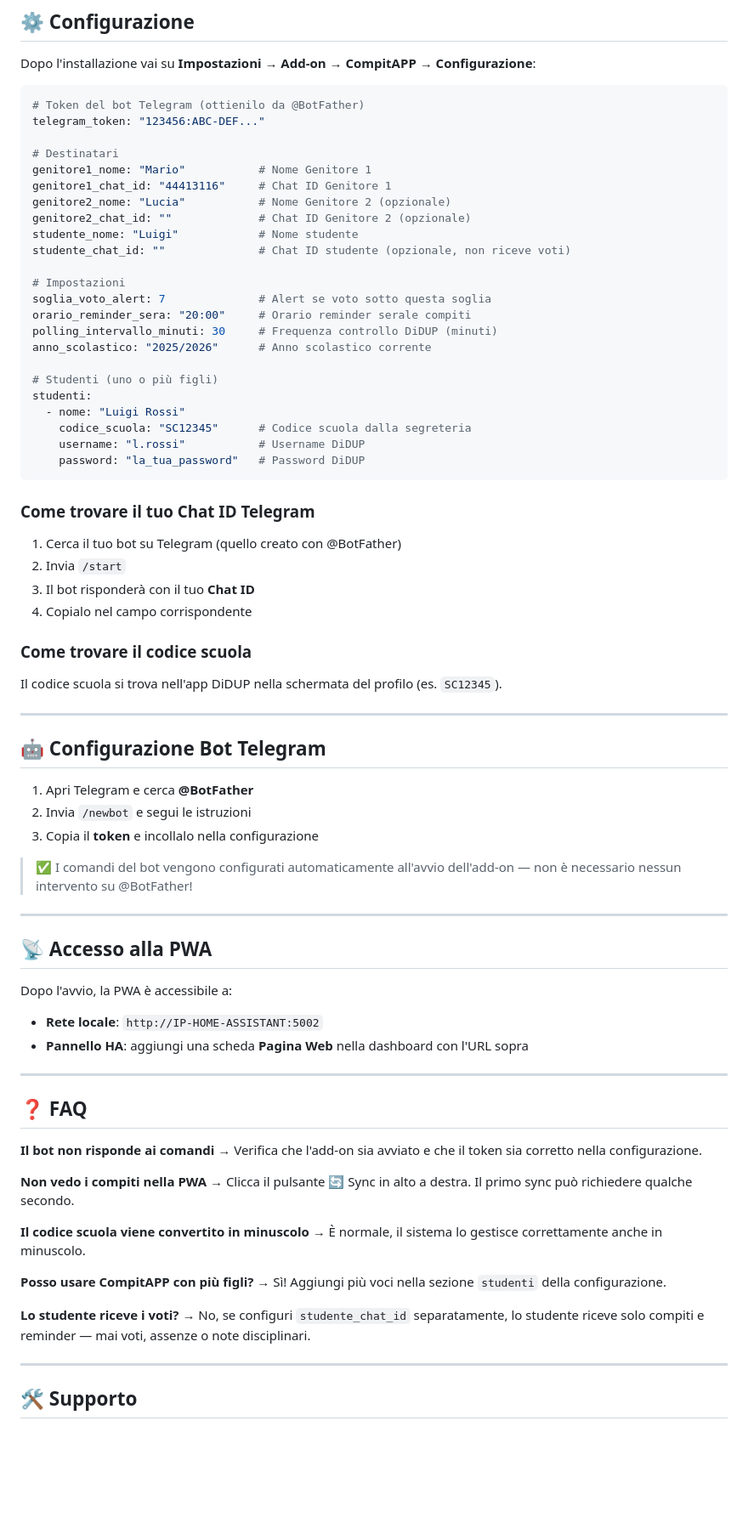
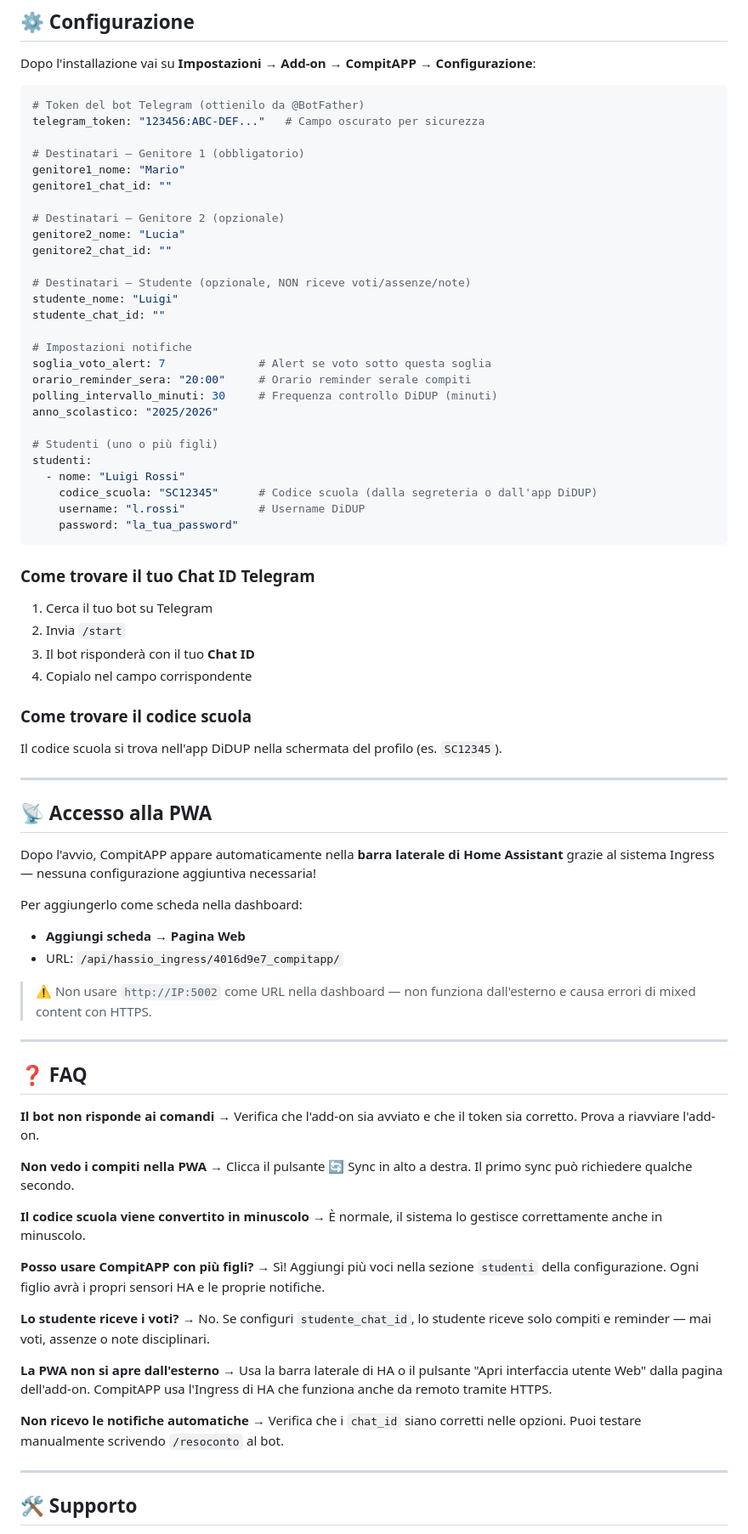
Before and after one commit to elbarto8383/CompitAPP, a Markdown page: README.md, the part around one of its changes. Shown at 85% size. Drawn GitHub-style; blank space fills up the shorter version.

````diff
--- a/README.md
+++ b/README.md
@@ -121,32 +150,36 @@ Dopo l'installazione vai su **Impostazioni → Add-on → CompitAPP → Configur
 
 ```yaml
 # Token del bot Telegram (ottienilo da @BotFather)
-telegram_token: "123456:ABC-DEF..."
+telegram_token: "123456:ABC-DEF..."   # Campo oscurato per sicurezza
 
-# Destinatari
-genitore1_nome: "Mario"           # Nome Genitore 1
-genitore1_chat_id: "44413116"     # Chat ID Genitore 1
-genitore2_nome: "Lucia"           # Nome Genitore 2 (opzionale)
-genitore2_chat_id: ""             # Chat ID Genitore 2 (opzionale)
-studente_nome: "Luigi"            # Nome studente
-studente_chat_id: ""              # Chat ID studente (opzionale, non riceve voti)
+# Destinatari — Genitore 1 (obbligatorio)
+genitore1_nome: "Mario"
+genitore1_chat_id: ""
 
-# Impostazioni
+# Destinatari — Genitore 2 (opzionale)
+genitore2_nome: "Lucia"
+genitore2_chat_id: ""
+
+# Destinatari — Studente (opzionale, NON riceve voti/assenze/note)
+studente_nome: "Luigi"
+studente_chat_id: ""
+
+# Impostazioni notifiche
 soglia_voto_alert: 7              # Alert se voto sotto questa soglia
 orario_reminder_sera: "20:00"     # Orario reminder serale compiti
 polling_intervallo_minuti: 30     # Frequenza controllo DiDUP (minuti)
-anno_scolastico: "2025/2026"      # Anno scolastico corrente
+anno_scolastico: "2025/2026"
 
 # Studenti (uno o più figli)
 studenti:
   - nome: "Luigi Rossi"
-    codice_scuola: "SC12345"      # Codice scuola dalla segreteria
+    codice_scuola: "SC12345"      # Codice scuola (dalla segreteria o dall'app DiDUP)
     username: "l.rossi"           # Username DiDUP
-    password: "la_tua_password"   # Password DiDUP
+    password: "la_tua_password"
 ```
 
 ### Come trovare il tuo Chat ID Telegram
-1. Cerca il tuo bot su Telegram (quello creato con @BotFather)
+1. Cerca il tuo bot su Telegram
 2. Invia `/start`
 3. Il bot risponderà con il tuo **Chat ID**
 4. Copialo nel campo corrispondente
@@ -156,28 +189,22 @@ Il codice scuola si trova nell'app DiDUP nella schermata del profilo (es. `SC123
 
 ---
 
-## 🤖 Configurazione Bot Telegram
-
-1. Apri Telegram e cerca **@BotFather**
-2. Invia `/newbot` e segui le istruzioni
-3. Copia il **token** e incollalo nella configurazione
-
-> ✅ I comandi del bot vengono configurati automaticamente all'avvio dell'add-on — non è necessario nessun intervento su @BotFather!
-
----
-
 ## 📡 Accesso alla PWA
 
-Dopo l'avvio, la PWA è accessibile a:
-- **Rete locale**: `http://IP-HOME-ASSISTANT:5002`
-- **Pannello HA**: aggiungi una scheda **Pagina Web** nella dashboard con l'URL sopra
+Dopo l'avvio, CompitAPP appare automaticamente nella **barra laterale di Home Assistant** grazie al sistema Ingress — nessuna configurazione aggiuntiva necessaria!
+
+Per aggiungerlo come scheda nella dashboard:
+- **Aggiungi scheda → Pagina Web**
+- URL: `/api/hassio_ingress/4016d9e7_compitapp/`
+
+> ⚠️ Non usare `http://IP:5002` come URL nella dashboard — non funziona dall'esterno e causa errori di mixed content con HTTPS.
 
 ---
 
 ## ❓ FAQ
 
 **Il bot non risponde ai comandi**
-→ Verifica che l'add-on sia avviato e che il token sia corretto nella configurazione.
+→ Verifica che l'add-on sia avviato e che il token sia corretto. Prova a riavviare l'add-on.
 
 **Non vedo i compiti nella PWA**
 → Clicca il pulsante 🔄 Sync in alto a destra. Il primo sync può richiedere qualche secondo.
@@ -186,10 +213,16 @@ Dopo l'avvio, la PWA è accessibile a:
 → È normale, il sistema lo gestisce correttamente anche in minuscolo.
 
 **Posso usare CompitAPP con più figli?**
-→ Sì! Aggiungi più voci nella sezione `studenti` della configurazione.
+→ Sì! Aggiungi più voci nella sezione `studenti` della configurazione. Ogni figlio avrà i propri sensori HA e le proprie notifiche.
 
 **Lo studente riceve i voti?**
-→ No, se configuri `studente_chat_id` separatamente, lo studente riceve solo compiti e reminder — mai voti, assenze o note disciplinari.
+→ No. Se configuri `studente_chat_id`, lo studente riceve solo compiti e reminder — mai voti, assenze o note disciplinari.
+
+**La PWA non si apre dall'esterno**
+→ Usa la barra laterale di HA o il pulsante "Apri interfaccia utente Web" dalla pagina dell'add-on. CompitAPP usa l'Ingress di HA che funziona anche da remoto tramite HTTPS.
+
+**Non ricevo le notifiche automatiche**
+→ Verifica che i `chat_id` siano corretti nelle opzioni. Puoi testare manualmente scrivendo `/resoconto` al bot.
 
 ---
 
````
Also changed, not shown: other parts of README.md (+43 -12 lines).
